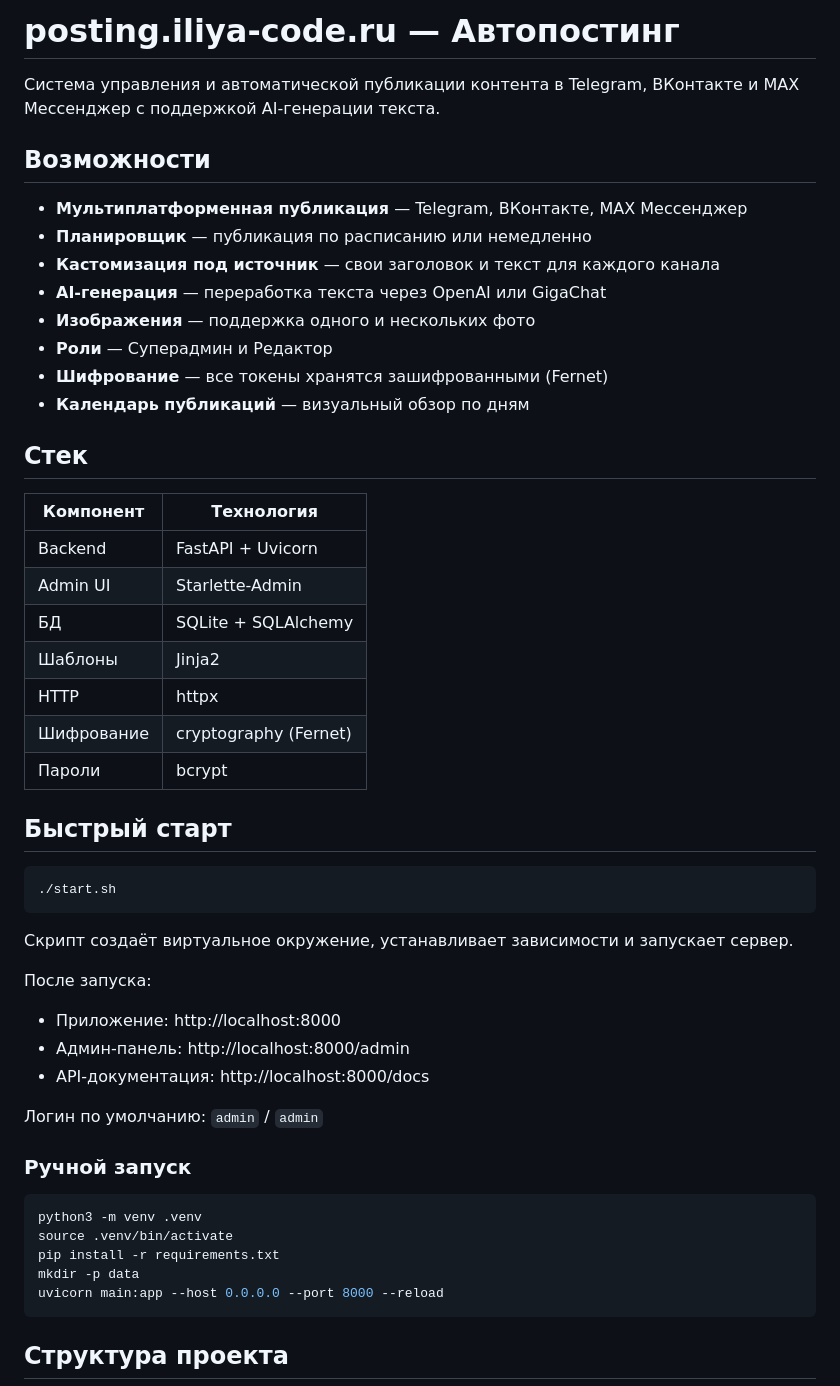
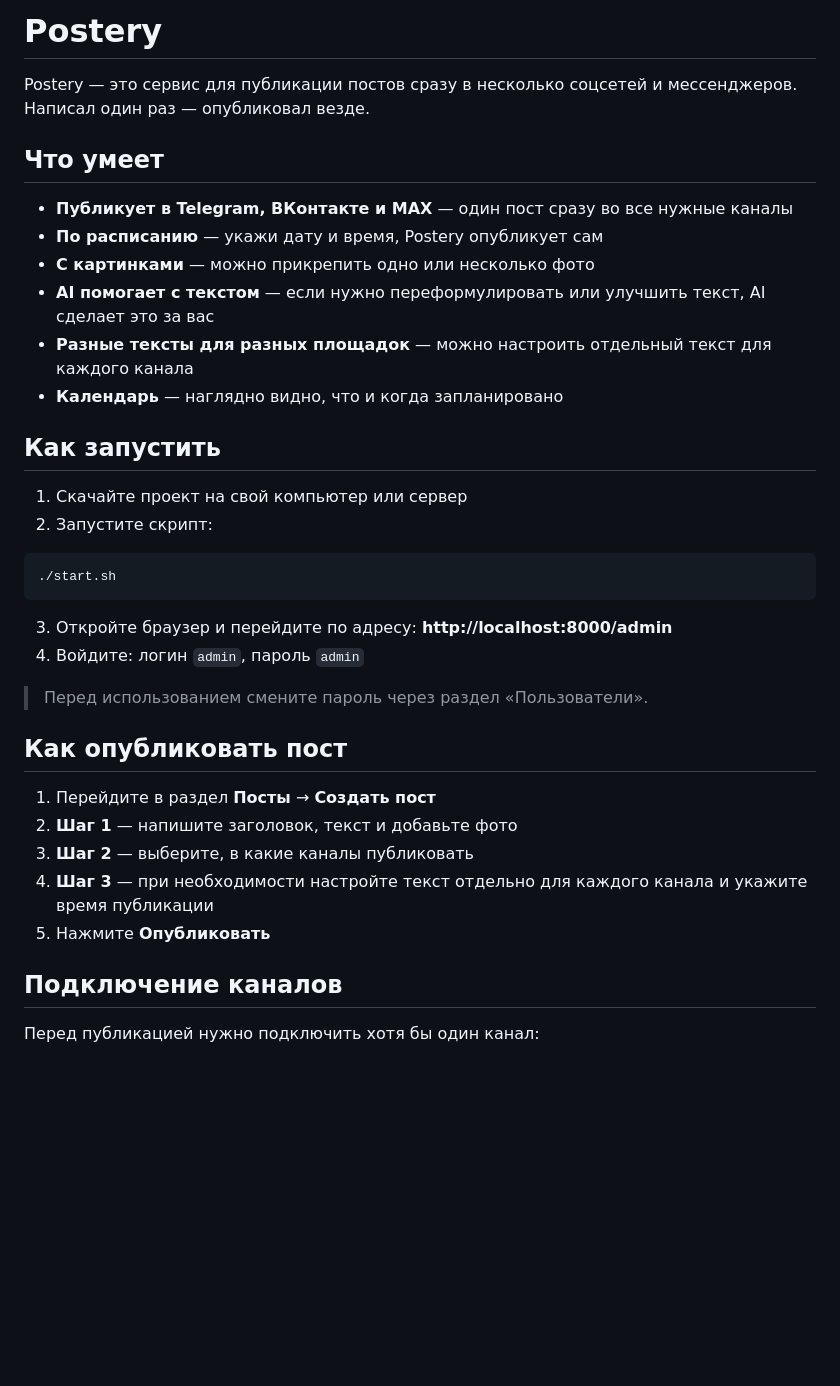
Before and after one commit to prog-time/postery, a Markdown page: README.md, the part around one of its changes. Drawn GitHub-style; blank space fills up the shorter version.

Commit message:
переименовал проект из autoposter в Postery

````diff
--- a/README.md
+++ b/README.md
@@ -1,54 +1,39 @@
-# posting.iliya-code.ru — Автопостинг
+# Postery
 
-Система управления и автоматической публикации контента в Telegram, ВКонтакте и MAX Мессенджер с поддержкой AI-генерации текста.
+Postery — это сервис для публикации постов сразу в несколько соцсетей и мессенджеров. Написал один раз — опубликовал везде.
 
-## Возможности
+## Что умеет
 
-- **Мультиплатформенная публикация** — Telegram, ВКонтакте, MAX Мессенджер
-- **Планировщик** — публикация по расписанию или немедленно
-- **Кастомизация под источник** — свои заголовок и текст для каждого канала
-- **AI-генерация** — переработка текста через OpenAI или GigaChat
-- **Изображения** — поддержка одного и нескольких фото
-- **Роли** — Суперадмин и Редактор
-- **Шифрование** — все токены хранятся зашифрованными (Fernet)
-- **Календарь публикаций** — визуальный обзор по дням
+- **Публикует в Telegram, ВКонтакте и MAX** — один пост сразу во все нужные каналы
+- **По расписанию** — укажи дату и время, Postery опубликует сам
+- **С картинками** — можно прикрепить одно или несколько фото
+- **AI помогает с текстом** — если нужно переформулировать или улучшить текст, AI сделает это за вас
+- **Разные тексты для разных площадок** — можно настроить отдельный текст для каждого канала
+- **Календарь** — наглядно видно, что и когда запланировано
 
-## Стек
+## Как запустить
 
-| Компонент | Технология |
-|-----------|-----------|
-| Backend | FastAPI + Uvicorn |
-| Admin UI | Starlette-Admin |
-| БД | SQLite + SQLAlchemy |
-| Шаблоны | Jinja2 |
-| HTTP | httpx |
-| Шифрование | cryptography (Fernet) |
-| Пароли | bcrypt |
-
-## Быстрый старт
+1. Скачайте проект на свой компьютер или сервер
+2. Запустите скрипт:
 
 ```bash
 ./start.sh
 ```
 
-Скрипт создаёт виртуальное окружение, устанавливает зависимости и запускает сервер.
+3. Откройте браузер и перейдите по адресу: **http://localhost:8000/admin**
+4. Войдите: логин `admin`, пароль `admin`
 
-После запуска:
-- Приложение: http://localhost:8000
-- Админ-панель: http://localhost:8000/admin
-- API-документация: http://localhost:8000/docs
+> Перед использованием смените пароль через раздел «Пользователи».
 
-Логин по умолчанию: `admin` / `admin`
+## Как опубликовать пост
 
-### Ручной запуск
+1. Перейдите в раздел **Посты** → **Создать пост**
+2. **Шаг 1** — напишите заголовок, текст и добавьте фото
+3. **Шаг 2** — выберите, в какие каналы публиковать
+4. **Шаг 3** — при необходимости настройте текст отдельно для каждого канала и укажите время публикации
+5. Нажмите **Опубликовать**
 
-```bash
-python3 -m venv .venv
-source .venv/bin/activate
-pip install -r requirements.txt
-mkdir -p data
-uvicorn main:app --host 0.0.0.0 --port 8000 --reload
-```
+## Подключение каналов
 
-## Структура проекта
+Перед публикацией нужно подключить хотя бы один канал:
 
````
Also changed, not shown: other parts of README.md (+19 -118 lines), CLAUDE.md (+2 -2 lines).
